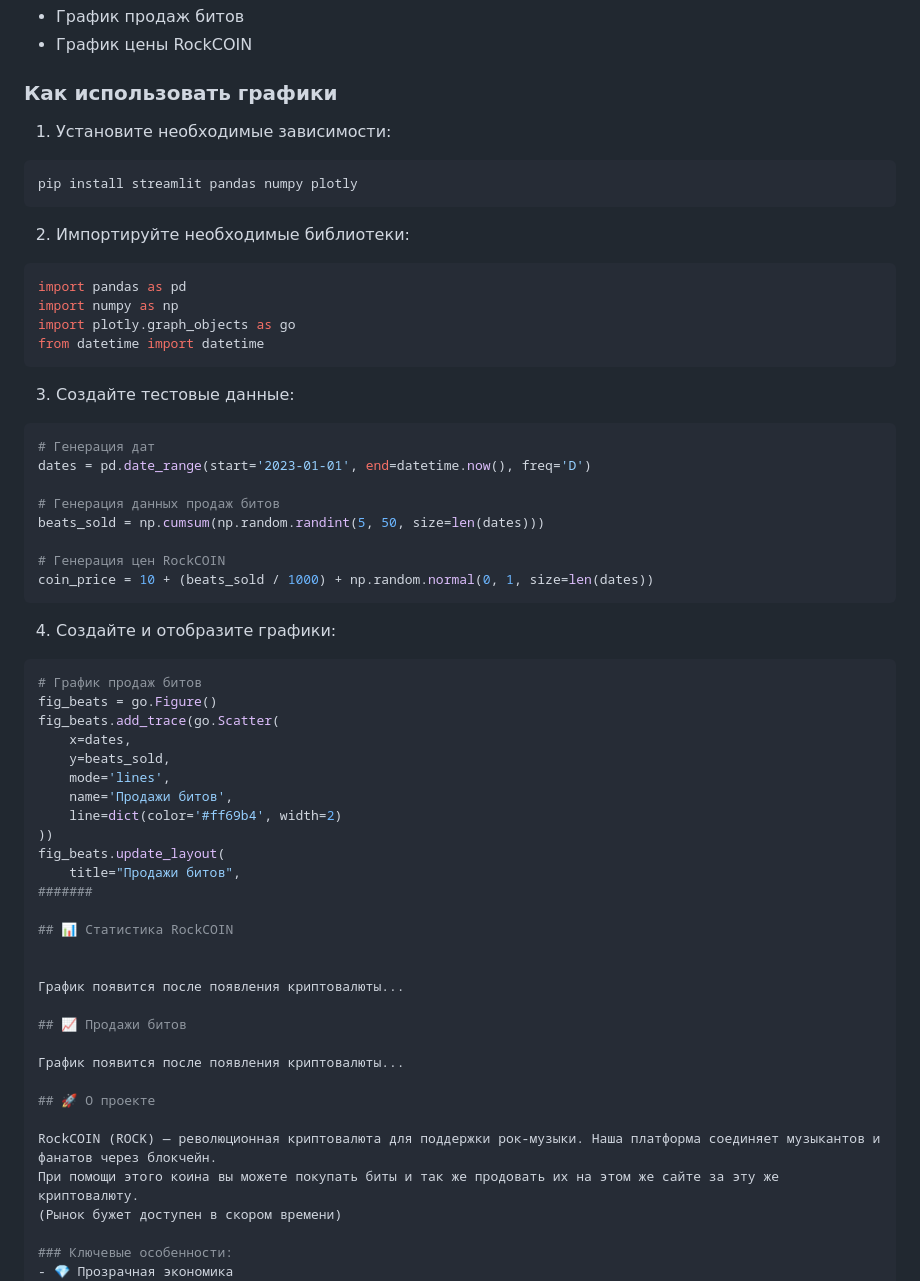
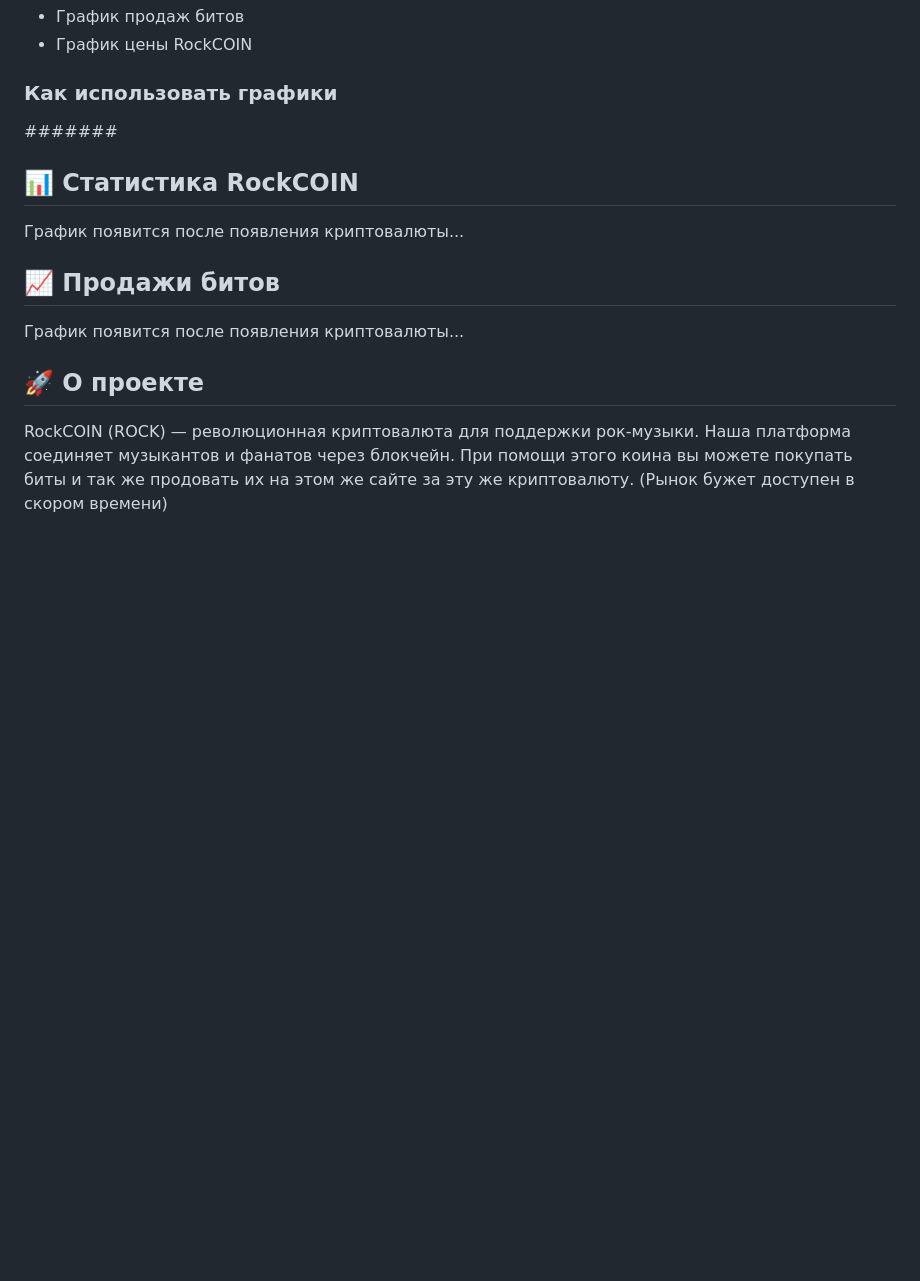
Before and after one commit to SHARP132/ROCK__COIN, a Markdown page: README.md, the part around the change. GitHub-like rendering; blank space fills up the shorter version.

````diff
--- a/README.md
+++ b/README.md
@@ -13,44 +13,7 @@
 
 ### Как использовать графики
 
-1. Установите необходимые зависимости:
-```bash
-pip install streamlit pandas numpy plotly
-```
 
-2. Импортируйте необходимые библиотеки:
-```python
-import pandas as pd
-import numpy as np
-import plotly.graph_objects as go
-from datetime import datetime
-```
-
-3. Создайте тестовые данные:
-```python
-# Генерация дат
-dates = pd.date_range(start='2023-01-01', end=datetime.now(), freq='D')
-
-# Генерация данных продаж битов
-beats_sold = np.cumsum(np.random.randint(5, 50, size=len(dates)))
-
-# Генерация цен RockCOIN
-coin_price = 10 + (beats_sold / 1000) + np.random.normal(0, 1, size=len(dates))
-```
-
-4. Создайте и отобразите графики:
-```python
-# График продаж битов
-fig_beats = go.Figure()
-fig_beats.add_trace(go.Scatter(
-    x=dates,
-    y=beats_sold,
-    mode='lines',
-    name='Продажи битов',
-    line=dict(color='#ff69b4', width=2)
-))
-fig_beats.update_layout(
-    title="Продажи битов",
 #######
 
 ## 📊 Статистика RockCOIN
````
